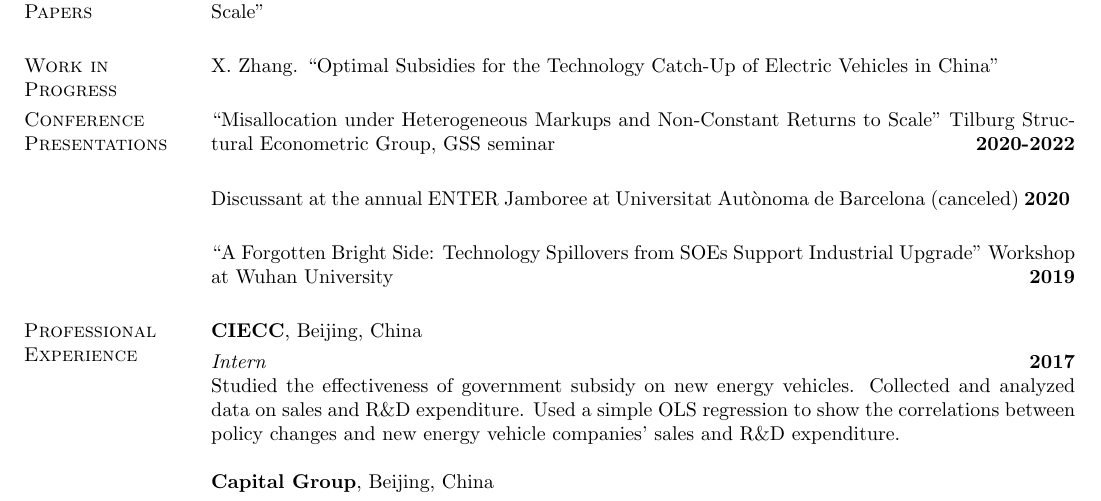
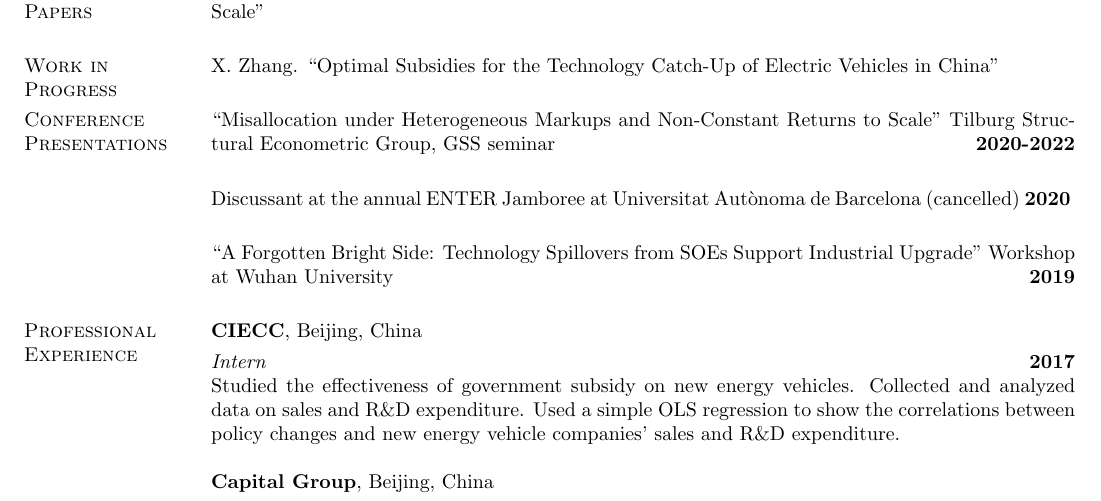
Before and after one commit to xyzhang9/xyzhang9.github.io, a LaTeX CV (Xiaoyue_cv.tex): part of page 2 of 2, cut so that both start at the same text. Compiled offline with pdfLaTeX.

Commit message:
typo corrected

```diff
--- a/Xiaoyue_cv.tex
+++ b/Xiaoyue_cv.tex
@@ -156,7 +156,7 @@ X. Zhang. ``Optimal Subsidies for the Technology Catch-Up of Electric Vehicles i
 Tilburg Structural Econometric Group, GSS seminar \hfill {\bf 2020-2022}
 \vspace{-.3cm}
 
-Discussant at the annual ENTER Jamboree at Universitat Aut\`onoma de Barcelona (canceled) \hfill {\bf 2020}
+Discussant at the annual ENTER Jamboree at Universitat Aut\`onoma de Barcelona (cancelled) \hfill {\bf 2020}
 \vspace{-.3cm}\\
 
 
```
Also changed, not shown: Xiaoyue_cv.pdf.
